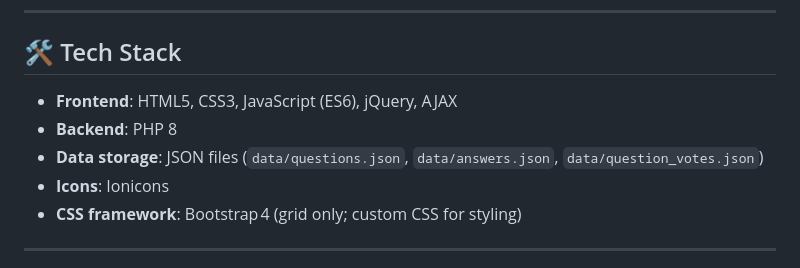
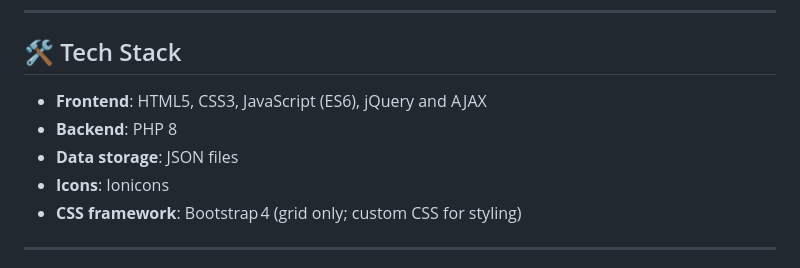
Before and after one commit to Hazim2024/LJMU-Modules-Q-A, a Markdown page: README.md, the part around the change. GitHub-like rendering.

```diff
--- a/README.md
+++ b/README.md
@@ -55,9 +55,9 @@ This is the second‑assignment implementation for the Mobile & Web Development
 
 ## 🛠 Tech Stack
 
-- **Frontend**: HTML5, CSS3, JavaScript (ES6), jQuery, AJAX
+- **Frontend**: HTML5, CSS3, JavaScript (ES6), jQuery and AJAX
 - **Backend**: PHP 8
-- **Data storage**: JSON files (`data/questions.json`, `data/answers.json`, `data/question_votes.json`)
+- **Data storage**: JSON files
 - **Icons**: Ionicons
 - **CSS framework**: Bootstrap 4 (grid only; custom CSS for styling)
 
```
